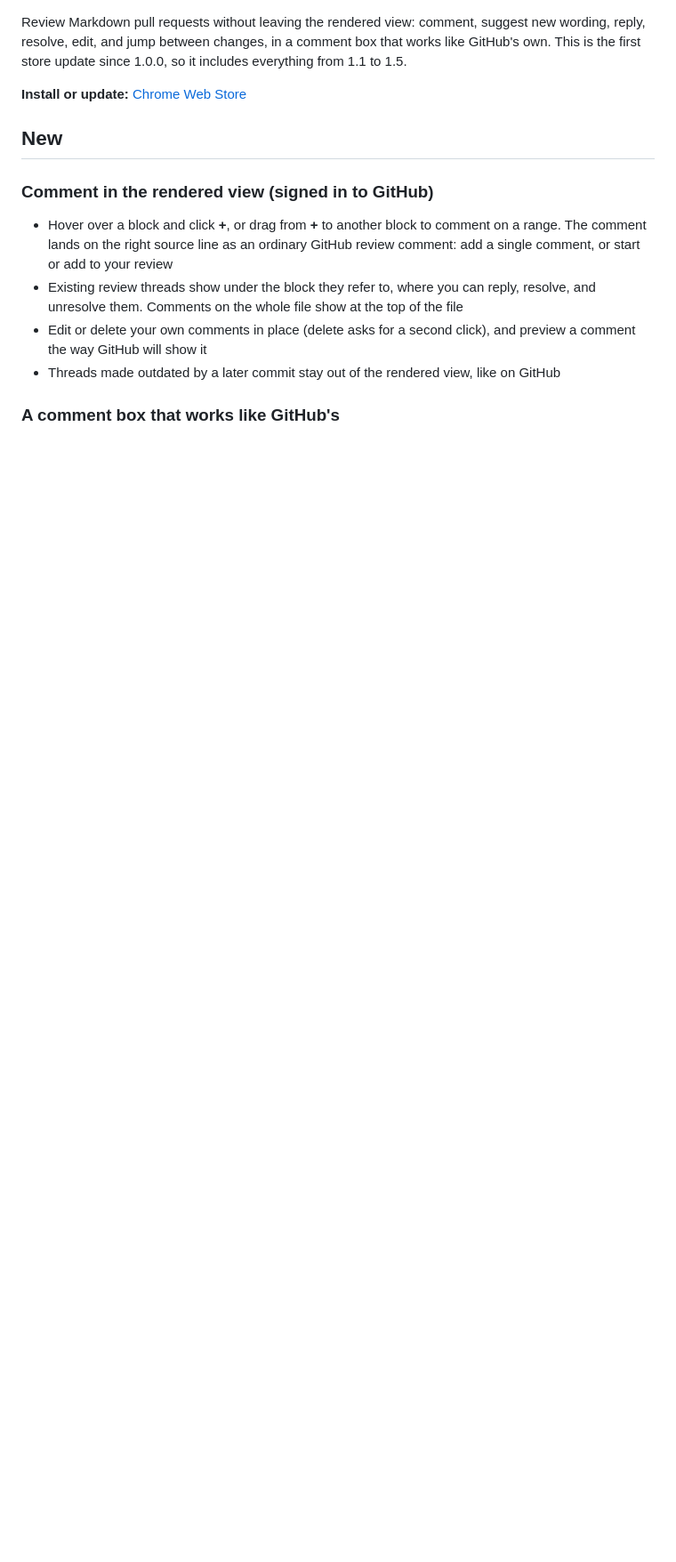
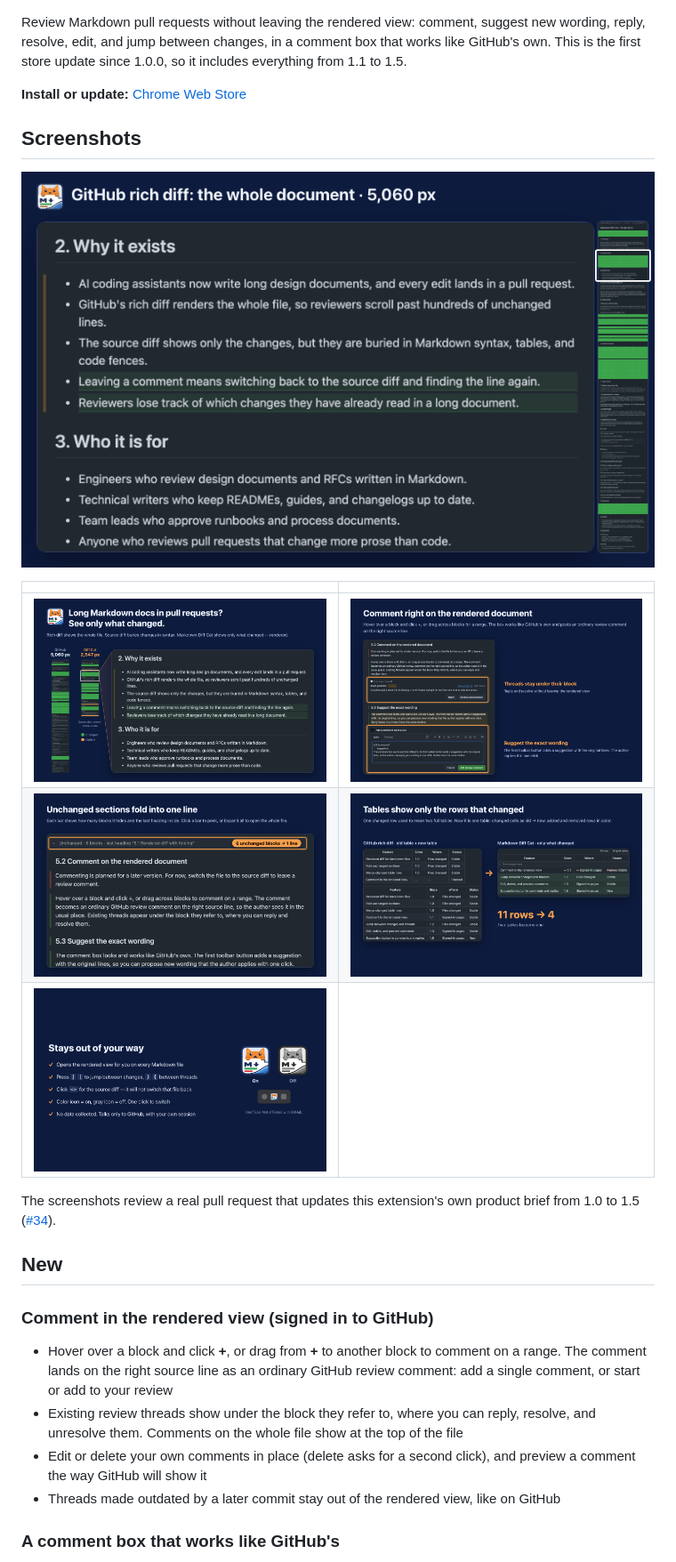
Before and after one commit to drum-grammer/GITHUB-MD-DIFF, a Markdown page: docs/releases/v1.5.0.md, the part around one of its changes. Shown at 89% size. Rendered like a GitHub page; blank space fills up the shorter version.

```diff
--- a/docs/releases/v1.5.0.md
+++ b/docs/releases/v1.5.0.md
@@ -1,6 +1,18 @@
 Review Markdown pull requests without leaving the rendered view: comment, suggest new wording, reply, resolve, edit, and jump between changes, in a comment box that works like GitHub's own. This is the first store update since 1.0.0, so it includes everything from 1.1 to 1.5.
 
 **Install or update:** [Chrome Web Store](https://chromewebstore.google.com/detail/markdown-diff-cat-for-git/kabekbbeoajhpbcppidepmcbbjjochlj)
+
+## Screenshots
+
+![Markdown Diff Cat: only the changes, rendered](https://raw.githubusercontent.com/drum-grammer/GITHUB-MD-DIFF/v1.5.0/docs/demo.gif)
+
+| | |
+|---|---|
+| ![Long Markdown docs in pull requests? See only what changed.](https://raw.githubusercontent.com/drum-grammer/GITHUB-MD-DIFF/v1.5.0/store/images/en/screenshot-1.png) | ![Comment right on the rendered document, with a suggestion](https://raw.githubusercontent.com/drum-grammer/GITHUB-MD-DIFF/v1.5.0/store/images/en/screenshot-2.png) |
+| ![Unchanged sections fold into one line](https://raw.githubusercontent.com/drum-grammer/GITHUB-MD-DIFF/v1.5.0/store/images/en/screenshot-3.png) | ![Tables show only the rows that changed](https://raw.githubusercontent.com/drum-grammer/GITHUB-MD-DIFF/v1.5.0/store/images/en/screenshot-4.png) |
+| ![Stays out of your way](https://raw.githubusercontent.com/drum-grammer/GITHUB-MD-DIFF/v1.5.0/store/images/en/screenshot-5.png) | |
+
+The screenshots review a real pull request that updates this extension's own product brief from 1.0 to 1.5 ([#34](https://github.com/drum-grammer/GITHUB-MD-DIFF/pull/34)).
 
 ## New
 
```
Also changed, not shown: other parts of docs/releases/v1.5.0.md (+12 -0 lines).
